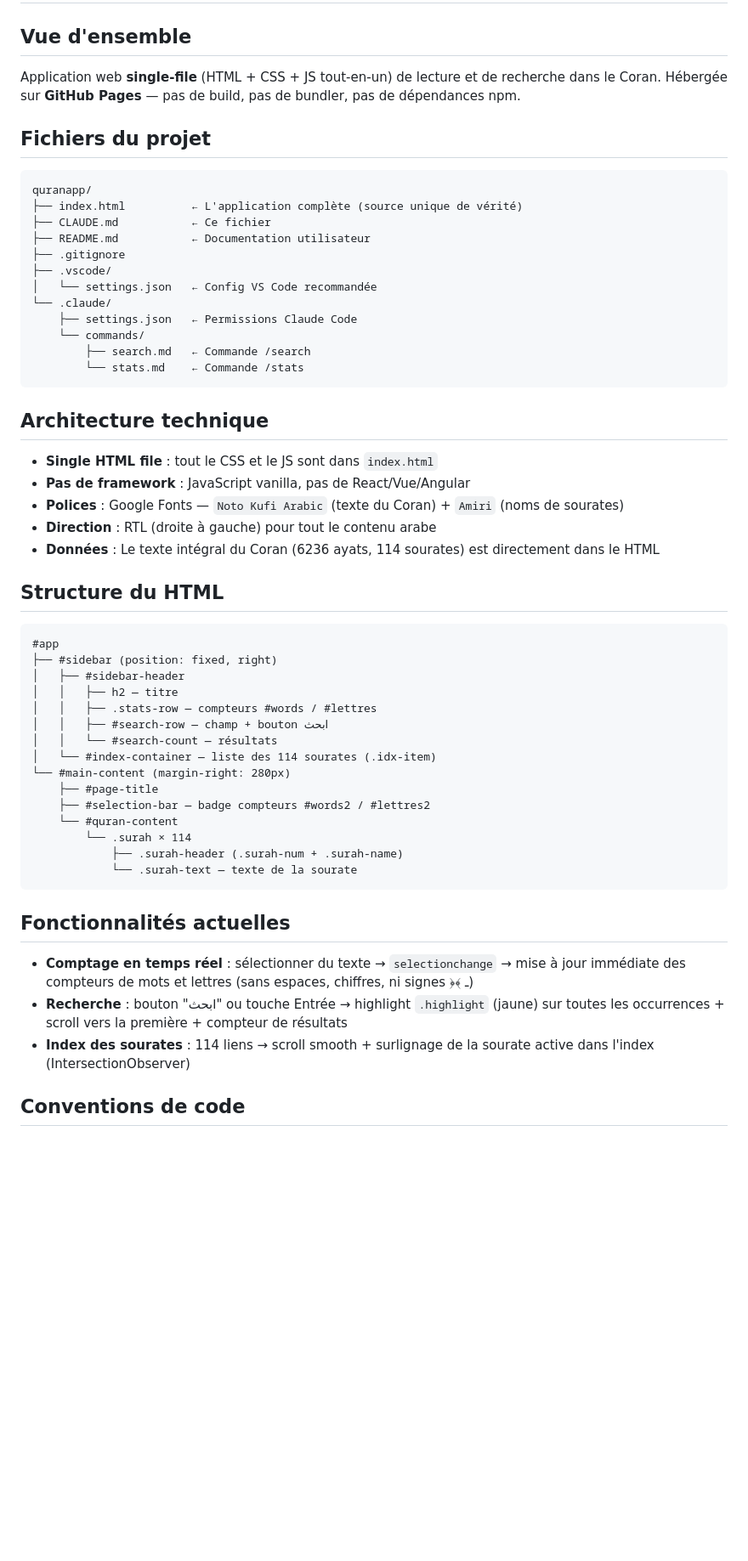
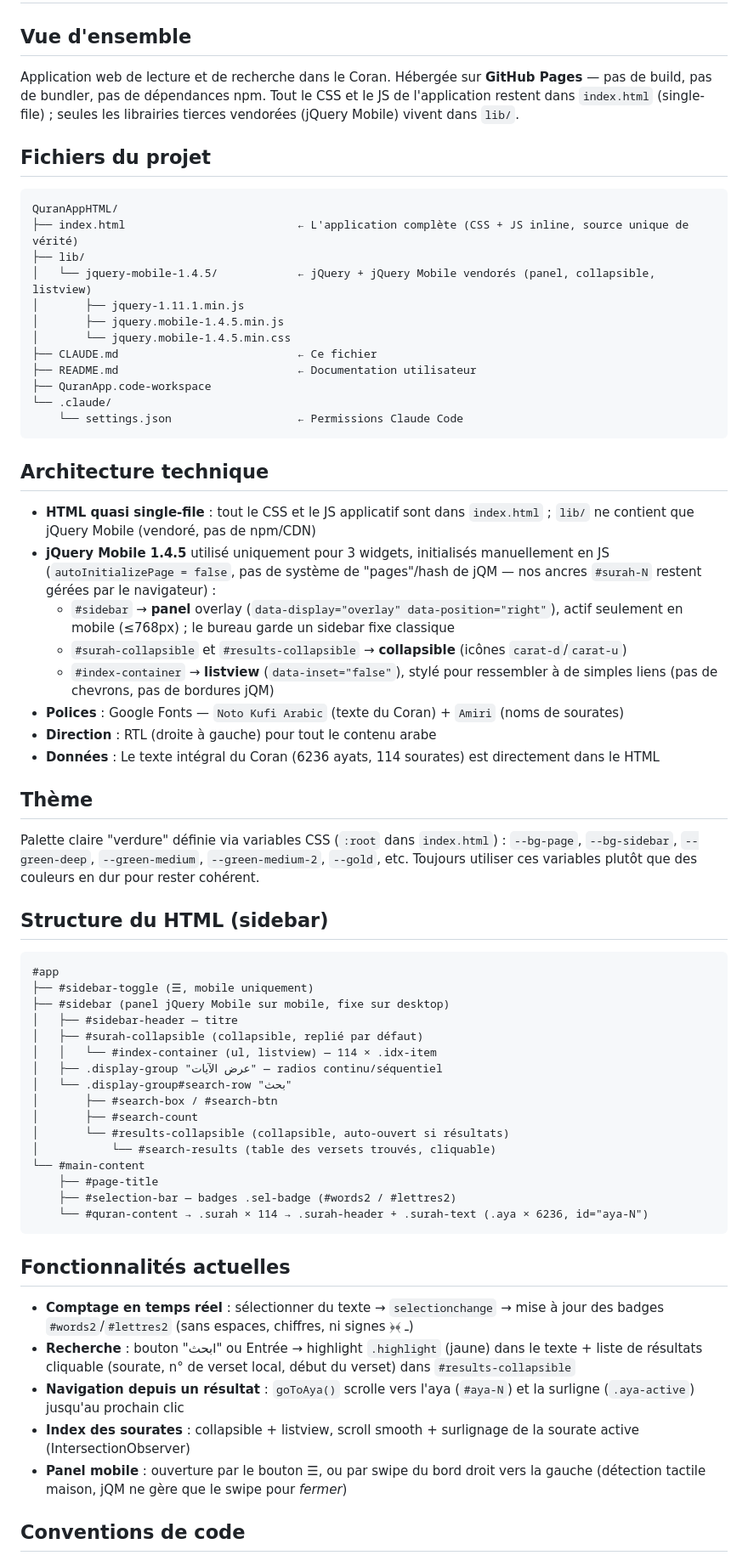
Before and after one commit to WalidLaouiti/QuranAppHTML, a Markdown page: CLAUDE.md, the part around one of its changes. Shown at 85% size. GitHub-like rendering; blank space fills up the shorter version.

Commit message:
Met a jour CLAUDE.md avec l'architecture jQuery Mobile actuelle
Documente l'arborescence reelle (lib/jquery-mobile-1.4.5), l'usage des
widgets panel/collapsible/listview, le theme clair par variables CSS,
et la structure actuelle du sidebar (collapsibles, resultats de
recherche). Nuance la regle "pas de framework" pour refleter l'ajout
deliberé de jQuery Mobile.

Co-Authored-By: Claude Sonnet 4.6 <noreply@anthropic.com>

````diff
--- a/CLAUDE.md
+++ b/CLAUDE.md
@@ -2,59 +2,73 @@
 
 ## Vue d'ensemble
 
-Application web **single-file** (HTML + CSS + JS tout-en-un) de lecture et de recherche dans le Coran.
+Application web de lecture et de recherche dans le Coran.
 Hébergée sur **GitHub Pages** — pas de build, pas de bundler, pas de dépendances npm.
+Tout le CSS et le JS de l'application restent dans `index.html` (single-file) ; seules les
+librairies tierces vendorées (jQuery Mobile) vivent dans `lib/`.
 
 ## Fichiers du projet
 
 ```
-quranapp/
-├── index.html          ← L'application complète (source unique de vérité)
-├── CLAUDE.md           ← Ce fichier
-├── README.md           ← Documentation utilisateur
-├── .gitignore
-├── .vscode/
-│   └── settings.json   ← Config VS Code recommandée
+QuranAppHTML/
+├── index.html                          ← L'application complète (CSS + JS inline, source unique de vérité)
+├── lib/
+│   └── jquery-mobile-1.4.5/            ← jQuery + jQuery Mobile vendorés (panel, collapsible, listview)
+│       ├── jquery-1.11.1.min.js
+│       ├── jquery.mobile-1.4.5.min.js
+│       └── jquery.mobile-1.4.5.min.css
+├── CLAUDE.md                           ← Ce fichier
+├── README.md                           ← Documentation utilisateur
+├── QuranApp.code-workspace
 └── .claude/
-    ├── settings.json   ← Permissions Claude Code
-    └── commands/
-        ├── search.md   ← Commande /search
-        └── stats.md    ← Commande /stats
+    └── settings.json                   ← Permissions Claude Code
 ```
 
 ## Architecture technique
 
-- **Single HTML file** : tout le CSS et le JS sont dans `index.html`
-- **Pas de framework** : JavaScript vanilla, pas de React/Vue/Angular
+- **HTML quasi single-file** : tout le CSS et le JS applicatif sont dans `index.html` ; `lib/` ne contient que jQuery Mobile (vendoré, pas de npm/CDN)
+- **jQuery Mobile 1.4.5** utilisé uniquement pour 3 widgets, initialisés manuellement en JS (`autoInitializePage = false`, pas de système de "pages"/hash de jQM — nos ancres `#surah-N` restent gérées par le navigateur) :
+  - `#sidebar` → **panel** overlay (`data-display="overlay" data-position="right"`), actif seulement en mobile (≤768px) ; le bureau garde un sidebar fixe classique
+  - `#surah-collapsible` et `#results-collapsible` → **collapsible** (icônes `carat-d`/`carat-u`)
+  - `#index-container` → **listview** (`data-inset="false"`), stylé pour ressembler à de simples liens (pas de chevrons, pas de bordures jQM)
 - **Polices** : Google Fonts — `Noto Kufi Arabic` (texte du Coran) + `Amiri` (noms de sourates)
 - **Direction** : RTL (droite à gauche) pour tout le contenu arabe
 - **Données** : Le texte intégral du Coran (6236 ayats, 114 sourates) est directement dans le HTML
 
-## Structure du HTML
+## Thème
+
+Palette claire "verdure" définie via variables CSS (`:root` dans `index.html`) :
+`--bg-page`, `--bg-sidebar`, `--green-deep`, `--green-medium`, `--green-medium-2`, `--gold`, etc.
+Toujours utiliser ces variables plutôt que des couleurs en dur pour rester cohérent.
+
+## Structure du HTML (sidebar)
 
 ```
 #app
-├── #sidebar (position: fixed, right)
-│   ├── #sidebar-header
-│   │   ├── h2 — titre
-│   │   ├── .stats-row — compteurs #words / #lettres
-│   │   ├── #search-row — champ + bouton ابحث
-│   │   └── #search-count — résultats
-│   └── #index-container — liste des 114 sourates (.idx-item)
-└── #main-content (margin-right: 280px)
+├── #sidebar-toggle (☰, mobile uniquement)
+├── #sidebar (panel jQuery Mobile sur mobile, fixe sur desktop)
+│   ├── #sidebar-header — titre
+│   ├── #surah-collapsible (collapsible, replié par défaut)
+│   │   └── #index-container (ul, listview) — 114 × .idx-item
+│   ├── .display-group "عرض الآيات" — radios continu/séquentiel
+│   └── .display-group#search-row "بحث"
+│       ├── #search-box / #search-btn
+│       ├── #search-count
+│       └── #results-collapsible (collapsible, auto-ouvert si résultats)
+│           └── #search-results (table des versets trouvés, cliquable)
+└── #main-content
     ├── #page-title
-    ├── #selection-bar — badge compteurs #words2 / #lettres2
-    └── #quran-content
-        └── .surah × 114
-            ├── .surah-header (.surah-num + .surah-name)
-            └── .surah-text — texte de la sourate
+    ├── #selection-bar — badges .sel-badge (#words2 / #lettres2)
+    └── #quran-content → .surah × 114 → .surah-header + .surah-text (.aya × 6236, id="aya-N")
 ```
 
 ## Fonctionnalités actuelles
 
-- **Comptage en temps réel** : sélectionner du texte → `selectionchange` → mise à jour immédiate des compteurs de mots et lettres (sans espaces, chiffres, ni signes ﴿﴾ ـ)
-- **Recherche** : bouton "ابحث" ou touche Entrée → highlight `.highlight` (jaune) sur toutes les occurrences + scroll vers la première + compteur de résultats
-- **Index des sourates** : 114 liens → scroll smooth + surlignage de la sourate active dans l'index (IntersectionObserver)
+- **Comptage en temps réel** : sélectionner du texte → `selectionchange` → mise à jour des badges `#words2`/`#lettres2` (sans espaces, chiffres, ni signes ﴿﴾ ـ)
+- **Recherche** : bouton "ابحث" ou Entrée → highlight `.highlight` (jaune) dans le texte + liste de résultats cliquable (sourate, n° de verset local, début du verset) dans `#results-collapsible`
+- **Navigation depuis un résultat** : `goToAya()` scrolle vers l'aya (`#aya-N`) et la surligne (`.aya-active`) jusqu'au prochain clic
+- **Index des sourates** : collapsible + listview, scroll smooth + surlignage de la sourate active (IntersectionObserver)
+- **Panel mobile** : ouverture par le bouton ☰, ou par swipe du bord droit vers la gauche (détection tactile maison, jQM ne gère que le swipe pour *fermer*)
 
 ## Conventions de code
 
````
Also changed, not shown: other parts of CLAUDE.md (+8 -6 lines).
